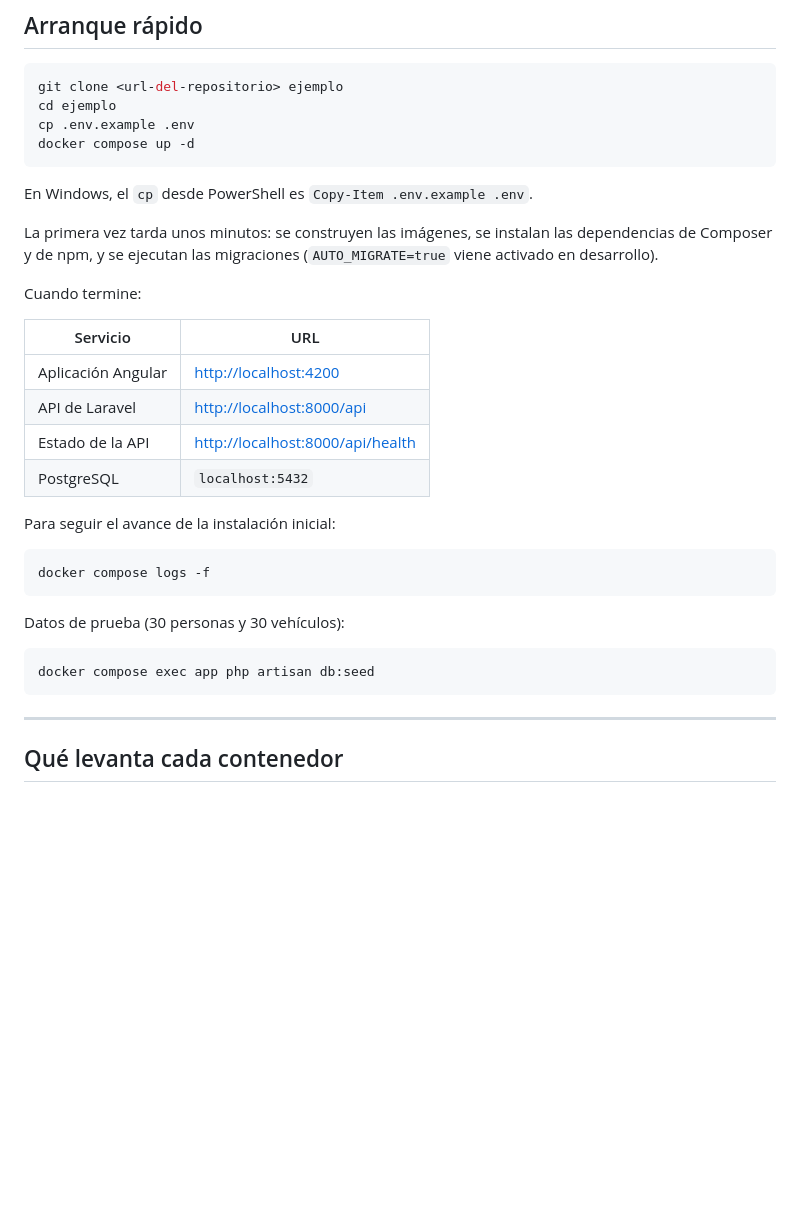
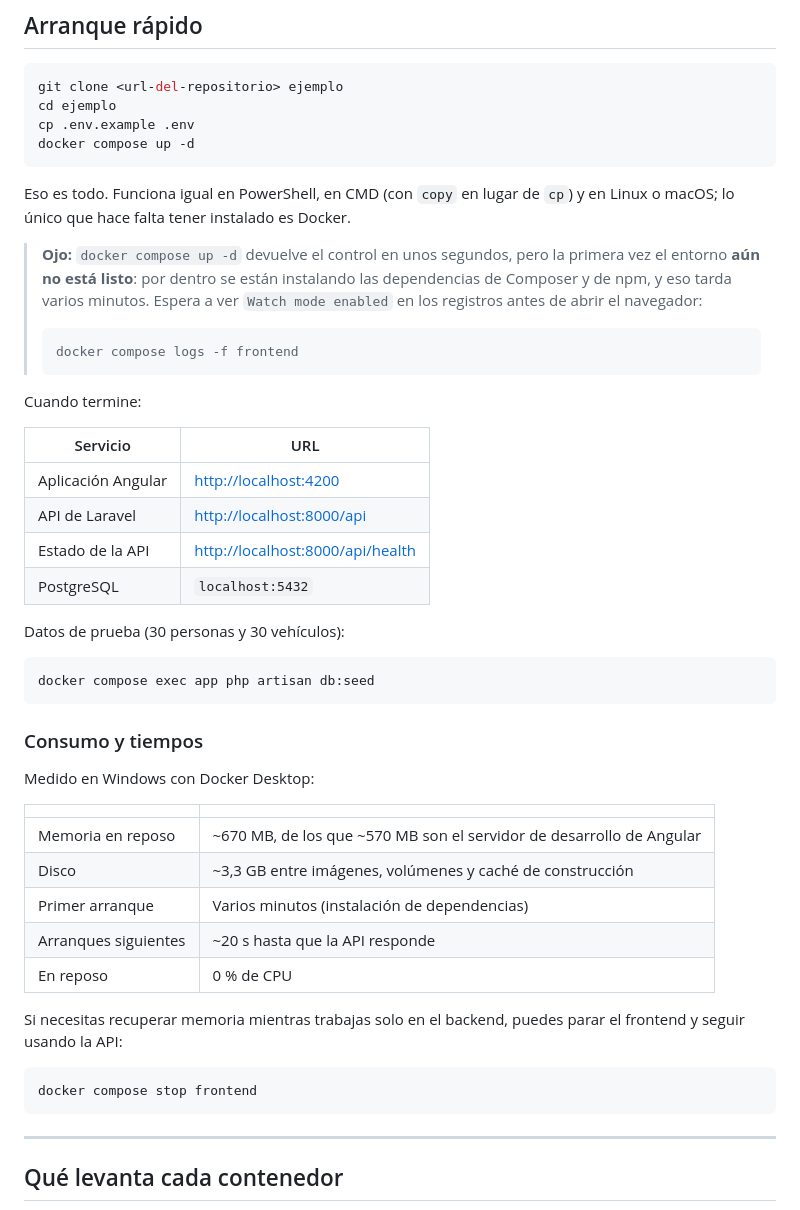
Before and after one commit to ErickEY-13/Ejemplo, a Markdown page: README.md, the part around one of its changes. Rendered like a GitHub page; blank space fills up the shorter version.

Commit message:
Documenta el stack elegido y corrige el arranque del README
- Añade una tabla de tecnologías: PostgreSQL, Eloquent, SCSS propio sin
  framework de CSS y sin fuentes ni iconos externos.
- Sustituye la nota sobre `cp` en Windows, que sobraba (PowerShell lo tiene
  como alias de Copy-Item), por el aviso que sí hace falta: `up -d` devuelve
  el control antes de que el entorno esté listo la primera vez.
- Documenta consumo de memoria y tiempos de arranque reales.

Co-Authored-By: Claude Opus 5 <noreply@anthropic.com>

````diff
--- a/README.md
+++ b/README.md
@@ -47,11 +47,17 @@ cp .env.example .env
 docker compose up -d
 ```
 
-En Windows, el `cp` desde PowerShell es `Copy-Item .env.example .env`.
+Eso es todo. Funciona igual en PowerShell, en CMD (con `copy` en lugar de `cp`)
+y en Linux o macOS; lo único que hace falta tener instalado es Docker.
 
-La primera vez tarda unos minutos: se construyen las imágenes, se instalan las
-dependencias de Composer y de npm, y se ejecutan las migraciones
-(`AUTO_MIGRATE=true` viene activado en desarrollo).
+> **Ojo:** `docker compose up -d` devuelve el control en unos segundos, pero la
+> primera vez el entorno **aún no está listo**: por dentro se están instalando
+> las dependencias de Composer y de npm, y eso tarda varios minutos. Espera a
+> ver `Watch mode enabled` en los registros antes de abrir el navegador:
+>
+> ```bash
+> docker compose logs -f frontend
+> ```
 
 Cuando termine:
 
@@ -62,16 +68,29 @@ Cuando termine:
 | Estado de la API   | <http://localhost:8000/api/health> |
 | PostgreSQL         | `localhost:5432`                   |
 
-Para seguir el avance de la instalación inicial:
-
-```bash
-docker compose logs -f
-```
-
 Datos de prueba (30 personas y 30 vehículos):
 
 ```bash
 docker compose exec app php artisan db:seed
+```
+
+### Consumo y tiempos
+
+Medido en Windows con Docker Desktop:
+
+| | |
+| --- | --- |
+| Memoria en reposo | ~670 MB, de los que ~570 MB son el servidor de desarrollo de Angular |
+| Disco | ~3,3 GB entre imágenes, volúmenes y caché de construcción |
+| Primer arranque | Varios minutos (instalación de dependencias) |
+| Arranques siguientes | ~20 s hasta que la API responde |
+| En reposo | 0 % de CPU |
+
+Si necesitas recuperar memoria mientras trabajas solo en el backend, puedes
+parar el frontend y seguir usando la API:
+
+```bash
+docker compose stop frontend
 ```
 
 ---
````
Also changed, not shown: other parts of README.md (+19 -0 lines).
